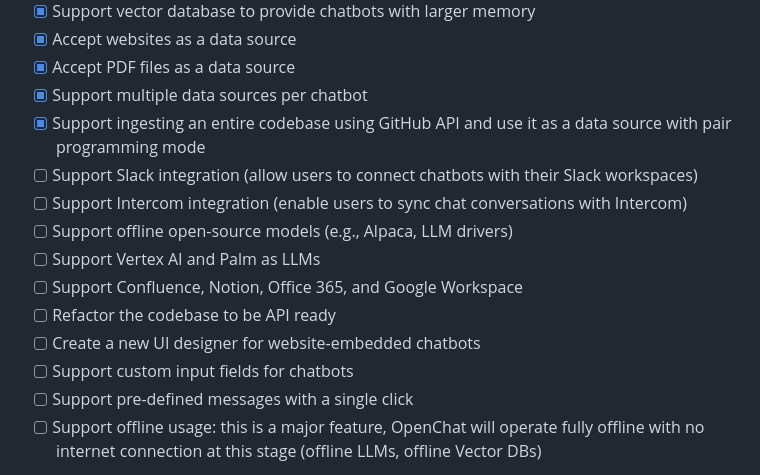
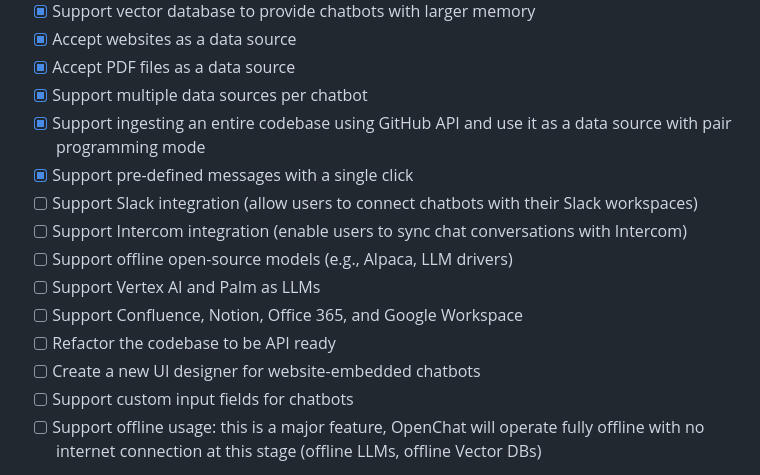
Before and after one commit to peternish/OpenChat, a Markdown page: README.md, the part around the change. GitHub-like rendering.

Commit message:
Update roadmap

```diff
--- a/README.md
+++ b/README.md
@@ -52,6 +52,7 @@ https://github.com/openchatai/OpenChat/assets/32633162/112a72a7-4314-474b-b7b5-9
 - [x] Accept PDF files as a data source
 - [x] Support multiple data sources per chatbot
 - [x] Support ingesting an entire codebase using GitHub API and use it as a data source with pair programming mode
+- [x] Support pre-defined messages with a single click
 - [ ] Support Slack integration (allow users to connect chatbots with their Slack workspaces)
 - [ ] Support Intercom integration (enable users to sync chat conversations with Intercom)
 - [ ] Support offline open-source models (e.g., Alpaca, LLM drivers)
@@ -60,7 +61,6 @@ https://github.com/openchatai/OpenChat/assets/32633162/112a72a7-4314-474b-b7b5-9
 - [ ] Refactor the codebase to be API ready
 - [ ] Create a new UI designer for website-embedded chatbots
 - [ ] Support custom input fields for chatbots
-- [ ] Support pre-defined messages with a single click
 - [ ] Support offline usage: this is a major feature, OpenChat will operate fully offline with no internet connection at this stage (offline LLMs, offline Vector DBs)
 
 We love hearing from you! Got any cool ideas or requests? We're all ears! So, if you have something in mind, give us a shout!
```
